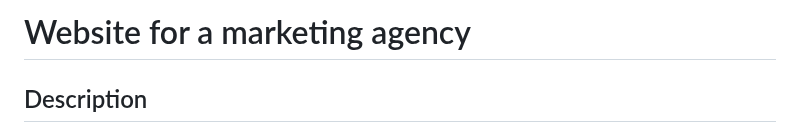
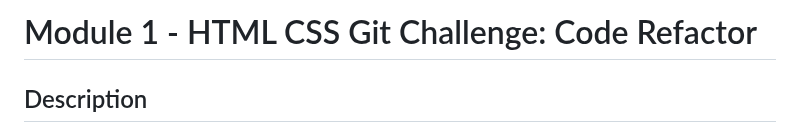
Before and after one commit to xkolsha/HTML-CSS-Git-Challenge-Code-Refactor, a Markdown page: README.md, the part around the change. GitHub-like rendering.

```diff
--- a/README.md
+++ b/README.md
@@ -1,4 +1,4 @@
-# Website for a marketing agency
+# Module 1 - HTML CSS Git Challenge: Code Refactor
 
 ## Description
 
```
